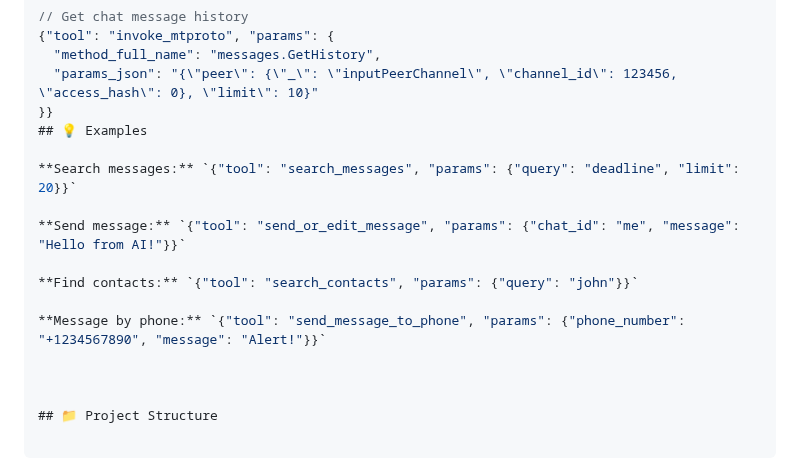
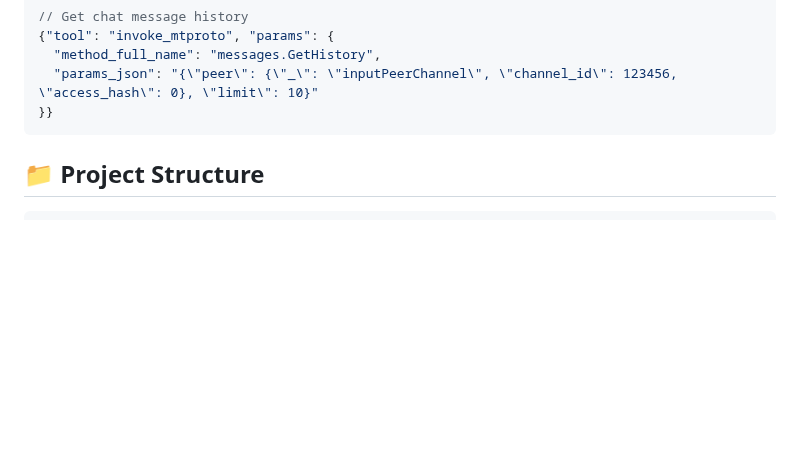
Before and after one commit to leshchenko1979/fast-mcp-telegram, a Markdown page: README.md, the part around the change. Rendered like a GitHub page; blank space fills up the shorter version.

Commit message:
Remove example sections from README.md to streamline content and focus on project structure.

````diff
--- a/README.md
+++ b/README.md
@@ -529,17 +529,7 @@ invoke_mtproto(
   "method_full_name": "messages.GetHistory",
   "params_json": "{\"peer\": {\"_\": \"inputPeerChannel\", \"channel_id\": 123456, \"access_hash\": 0}, \"limit\": 10}"
 }}
-## 💡 Examples
-
-**Search messages:** `{"tool": "search_messages", "params": {"query": "deadline", "limit": 20}}`
-
-**Send message:** `{"tool": "send_or_edit_message", "params": {"chat_id": "me", "message": "Hello from AI!"}}`
-
-**Find contacts:** `{"tool": "search_contacts", "params": {"query": "john"}}`
-
-**Message by phone:** `{"tool": "send_message_to_phone", "params": {"phone_number": "+1234567890", "message": "Alert!"}}`
-
-
+```
 
 ## 📁 Project Structure
 
````
